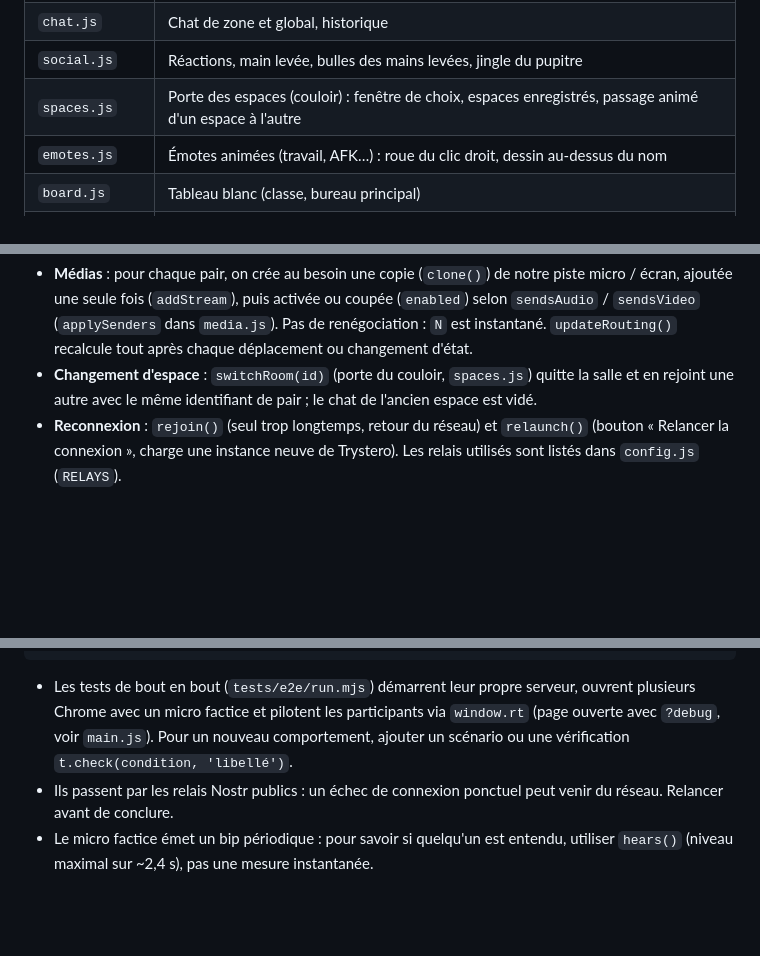
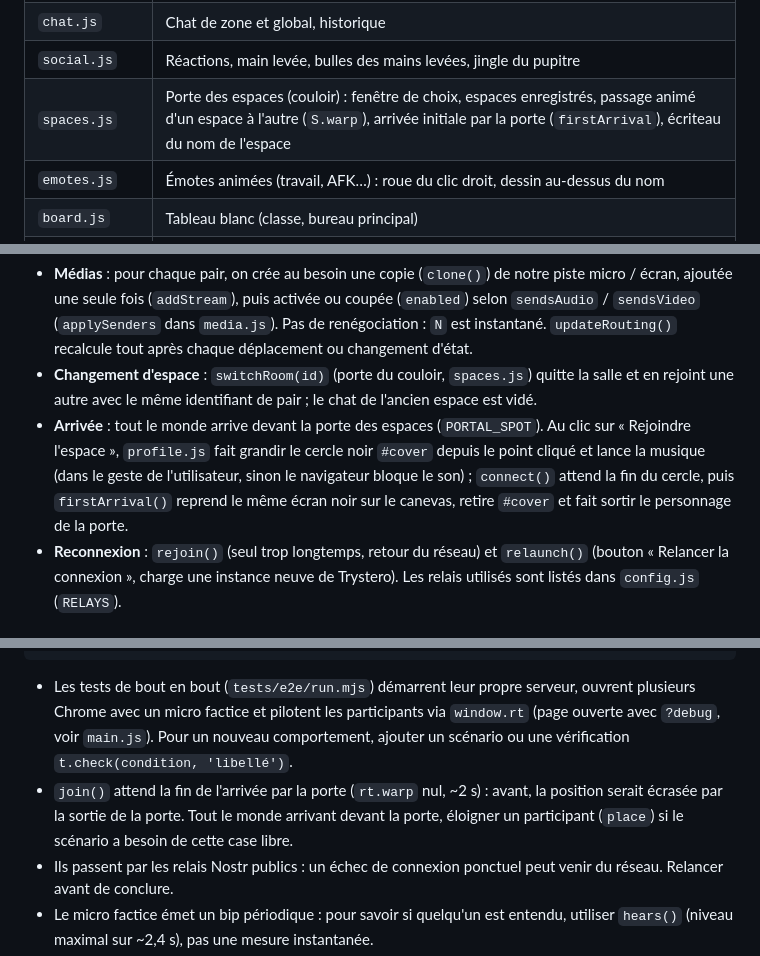
Before and after one commit to c4software/remote-town, a Markdown page: AGENTS.md, 3 parts joined by grey strips. Drawn GitHub-style; blank space fills up the shorter version.

Commit message:
Documentation : arrivée par la porte et transition depuis le formulaire
README : le cercle noir part du clic sur « Rejoindre l'espace ».
AGENTS.md : rôle de spaces.js (S.warp, firstArrival, écriteau),
enchaînement de l'arrivée (#cover, musique dans le geste, connect,
firstArrival) et attente de l'arrivée dans join() des tests e2e.

````diff
--- a/AGENTS.md
+++ b/AGENTS.md
@@ -45,7 +45,7 @@ Modules de `public/js/` :
 | `panel.js` | Panneau latéral, liste des participants |
 | `chat.js` | Chat de zone et global, historique |
 | `social.js` | Réactions, main levée, bulles des mains levées, jingle du pupitre |
-| `spaces.js` | Porte des espaces (couloir) : fenêtre de choix, espaces enregistrés, passage animé d'un espace à l'autre |
+| `spaces.js` | Porte des espaces (couloir) : fenêtre de choix, espaces enregistrés, passage animé d'un espace à l'autre (`S.warp`), arrivée initiale par la porte (`firstArrival`), écriteau du nom de l'espace |
 | `emotes.js` | Émotes animées (travail, AFK…) : roue du clic droit, dessin au-dessus du nom |
 | `board.js` | Tableau blanc (classe, bureau principal) |
 | `videos.js` | Partages d'écran reçus, affichage en grand, projection |
@@ -77,6 +77,7 @@ Modules de `public/js/` :
 
 - **Médias** : pour chaque pair, on crée au besoin une copie (`clone()`) de notre piste micro / écran, ajoutée une seule fois (`addStream`), puis activée ou coupée (`enabled`) selon `sendsAudio` / `sendsVideo` (`applySenders` dans `media.js`). Pas de renégociation : `N` est instantané. `updateRouting()` recalcule tout après chaque déplacement ou changement d'état.
 - **Changement d'espace** : `switchRoom(id)` (porte du couloir, `spaces.js`) quitte la salle et en rejoint une autre avec le même identifiant de pair ; le chat de l'ancien espace est vidé.
+- **Arrivée** : tout le monde arrive devant la porte des espaces (`PORTAL_SPOT`). Au clic sur « Rejoindre l'espace », `profile.js` fait grandir le cercle noir `#cover` depuis le point cliqué et lance la musique (dans le geste de l'utilisateur, sinon le navigateur bloque le son) ; `connect()` attend la fin du cercle, puis `firstArrival()` reprend le même écran noir sur le canevas, retire `#cover` et fait sortir le personnage de la porte.
 - **Reconnexion** : `rejoin()` (seul trop longtemps, retour du réseau) et `relaunch()` (bouton « Relancer la connexion », charge une instance neuve de Trystero). Les relais utilisés sont listés dans `config.js` (`RELAYS`).
 
 ## Recettes
@@ -102,6 +103,7 @@ npm run test:e2e -- tableau   # un seul scénario (filtre sur le nom)
 ```
 
 - Les tests de bout en bout (`tests/e2e/run.mjs`) démarrent leur propre serveur, ouvrent plusieurs Chrome avec un micro factice et pilotent les participants via `window.rt` (page ouverte avec `?debug`, voir `main.js`). Pour un nouveau comportement, ajouter un scénario ou une vérification `t.check(condition, 'libellé')`.
+- `join()` attend la fin de l'arrivée par la porte (`rt.warp` nul, ~2 s) : avant, la position serait écrasée par la sortie de la porte. Tout le monde arrivant devant la porte, éloigner un participant (`place`) si le scénario a besoin de cette case libre.
 - Ils passent par les relais Nostr publics : un échec de connexion ponctuel peut venir du réseau. Relancer avant de conclure.
 - Le micro factice émet un bip périodique : pour savoir si quelqu'un est entendu, utiliser `hears()` (niveau maximal sur ~2,4 s), pas une mesure instantanée.
 - Après une modification de `style.css`, vérifier que les accolades sont équilibrées : une accolade perdue dans un bloc `@media` a déjà rendu le panneau latéral invisible sur ordinateur (v1.19.0).
````
Also changed, not shown: README.md (+1 -1 lines).
